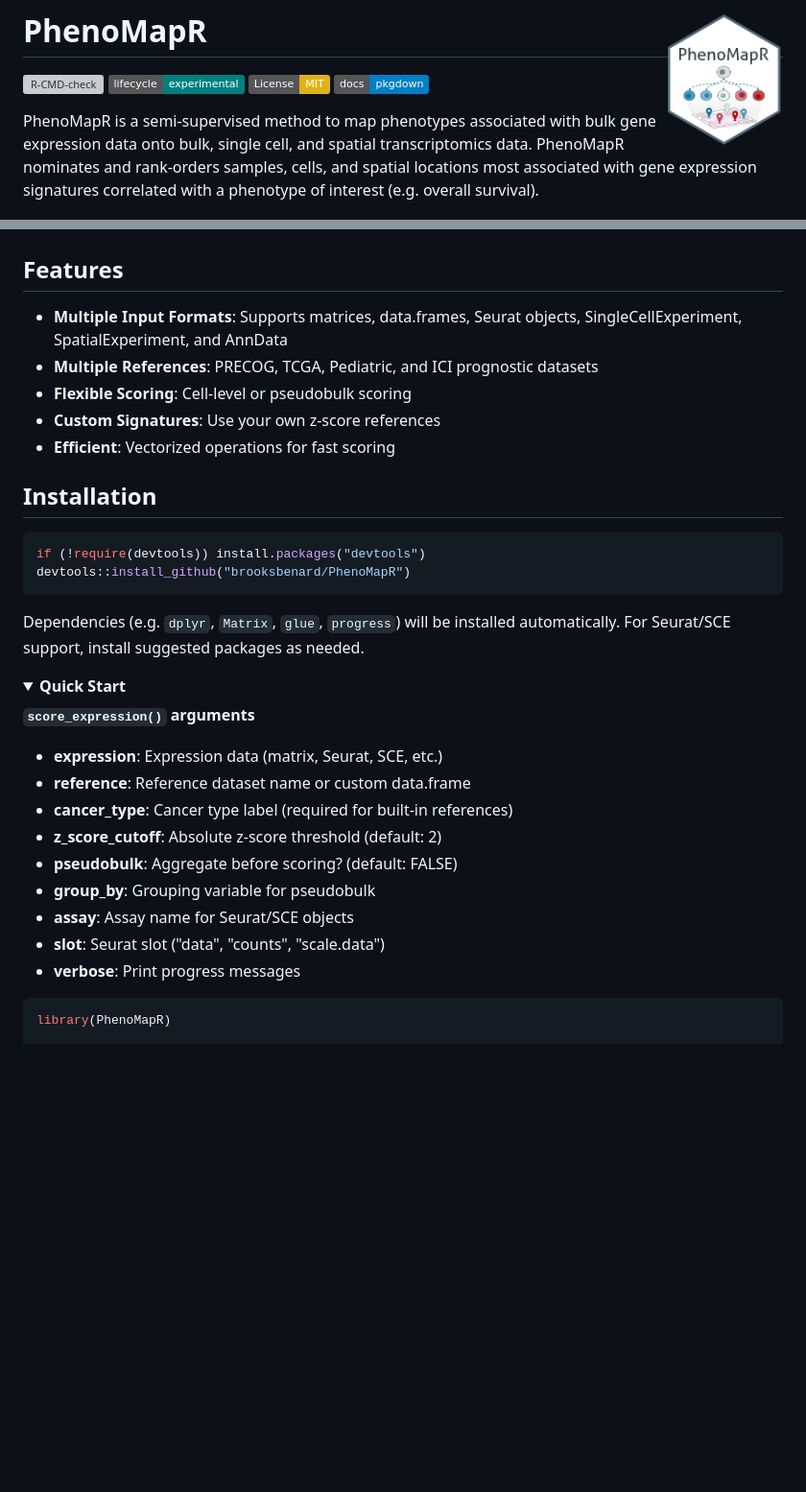
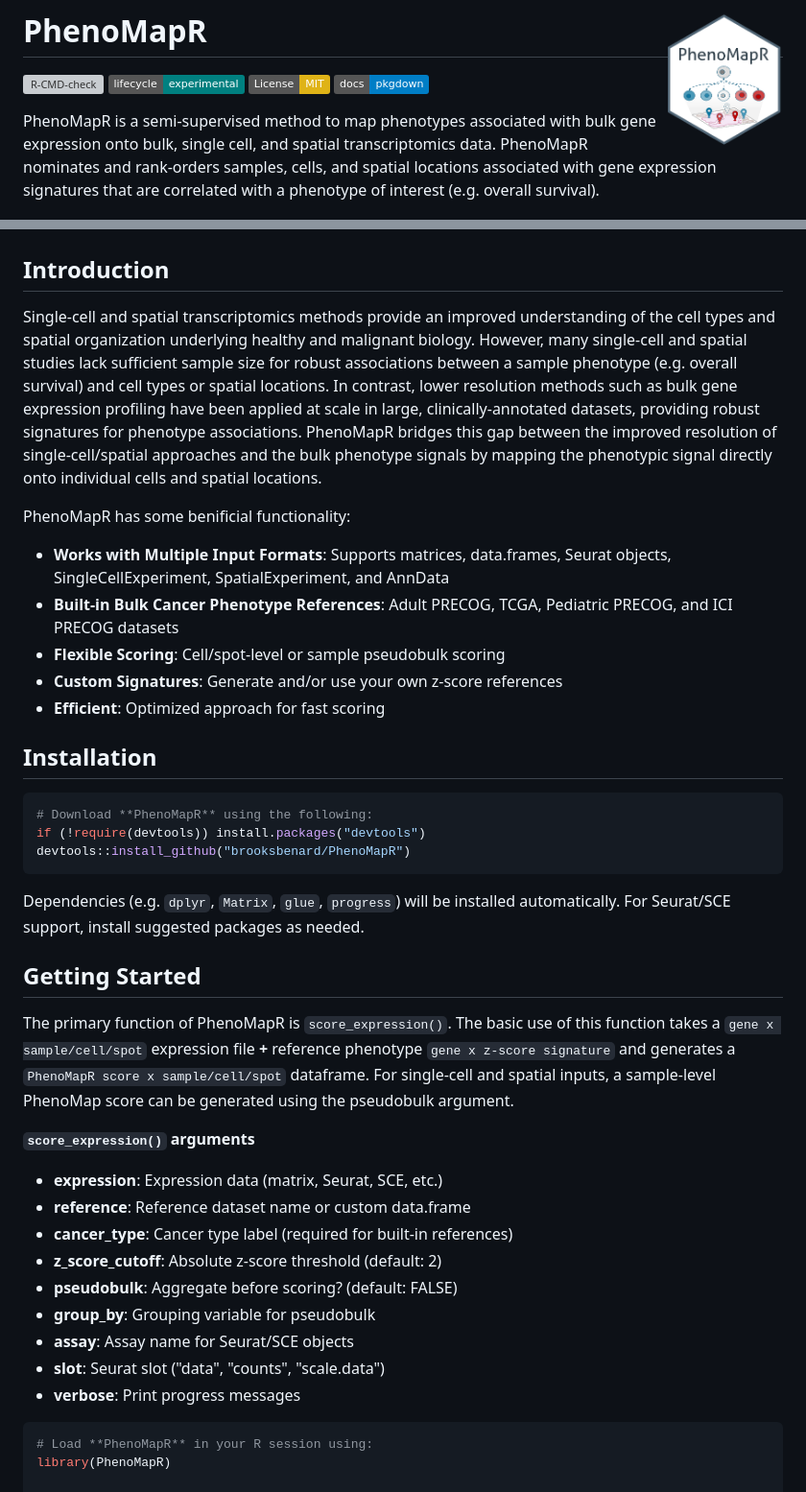
Before and after one commit to brooksbenard/PhenoMapR, a Markdown page: README.md, 2 parts joined by grey strips. Shown at 96% size. Rendered like a GitHub page; folded sections open; badges without logos; blank space fills up the shorter version; grey boxes are pictures that could not be loaded.

Commit message:
Revise README for clarity and structure
Updated the README to improve clarity and organization, including a new introduction section and enhanced feature descriptions.

````diff
--- a/README.md
+++ b/README.md
@@ -9,31 +9,37 @@
 
 <!-- badges: end -->
 
-PhenoMapR is a semi-supervised method to map phenotypes associated with bulk gene expression data onto bulk, single cell, and spatial transcriptomics data. PhenoMapR nominates and rank-orders samples, cells, and spatial locations most associated with gene expression signatures correlated with a phenotype of interest (e.g. overall survival).
+PhenoMapR is a semi-supervised method to map phenotypes associated with bulk gene expression onto bulk, single cell, and spatial transcriptomics data. PhenoMapR nominates and rank-orders samples, cells, and spatial locations associated with gene expression signatures that are correlated with a phenotype of interest (e.g. overall survival).
 
 <p align="center">
   <img src="inst/figures/PhenoMapR_visualization.png" alt="PhenoMapR visualization" width="420" />
 </p>
 
-## Features
+## Introduction
 
-- **Multiple Input Formats**: Supports matrices, data.frames, Seurat objects, SingleCellExperiment, SpatialExperiment, and AnnData
-- **Multiple References**: PRECOG, TCGA, Pediatric, and ICI prognostic datasets
-- **Flexible Scoring**: Cell-level or pseudobulk scoring
-- **Custom Signatures**: Use your own z-score references
-- **Efficient**: Vectorized operations for fast scoring
+Single-cell and spatial transcriptomics methods provide an improved understanding of the cell types and spatial organization underlying healthy and malignant biology. However, many single-cell and spatial studies lack sufficient sample size for robust associations between a sample phenotype (e.g. overall survival) and cell types or spatial locations. In contrast, lower resolution methods such as bulk gene expression profiling have been applied at scale in large, clinically-annotated datasets, providing robust signatures for phenotype associations. PhenoMapR bridges this gap between the improved resolution of single-cell/spatial approaches and the bulk phenotype signals by mapping the phenotypic signal directly onto individual cells and spatial locations.
+
+PhenoMapR has some benificial functionality:
+
+- **Works with Multiple Input Formats**: Supports matrices, data.frames, Seurat objects, SingleCellExperiment, SpatialExperiment, and AnnData
+- **Built-in Bulk Cancer Phenotype References**: Adult PRECOG, TCGA, Pediatric PRECOG, and ICI PRECOG datasets
+- **Flexible Scoring**: Cell/spot-level or sample pseudobulk scoring
+- **Custom Signatures**: Generate and/or use your own z-score references
+- **Efficient**: Optimized approach for fast scoring
 
 ## Installation
 
 ```r
+# Download **PhenoMapR** using the following:
 if (!require(devtools)) install.packages("devtools")
 devtools::install_github("brooksbenard/PhenoMapR")
 ```
 
 Dependencies (e.g. `dplyr`, `Matrix`, `glue`, `progress`) will be installed automatically. For Seurat/SCE support, install suggested packages as needed.
 
-<details markdown="1">
-<summary><b>Quick Start</b></summary>
+## Getting Started
+
+The primary function of PhenoMapR is `score_expression()`. The basic use of this function takes a `gene x sample/cell/spot` expression file **+** reference phenotype `gene x z-score signature` and generates a `PhenoMapR score x sample/cell/spot` dataframe. For single-cell and spatial inputs, a sample-level PhenoMap score can be generated using the pseudobulk argument.
 
 **`score_expression()` arguments**
 
@@ -48,6 +54,7 @@ Dependencies (e.g. `dplyr`, `Matrix`, `glue`, `progress`) will be installed auto
 - **verbose**: Print progress messages
 
 ```r
+# Load **PhenoMapR** in your R session using:
 library(PhenoMapR)
 
 # Score a bulk expression matrix
````
Also changed, not shown: other parts of README.md (+0 -2 lines).
